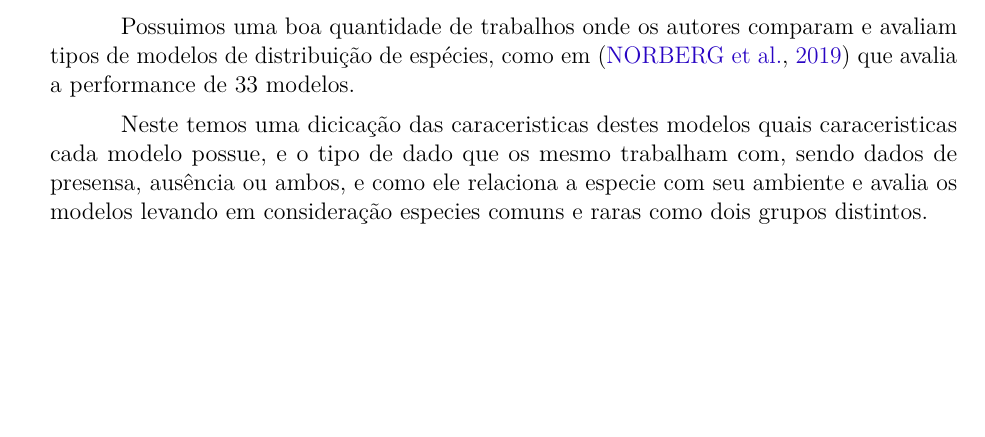
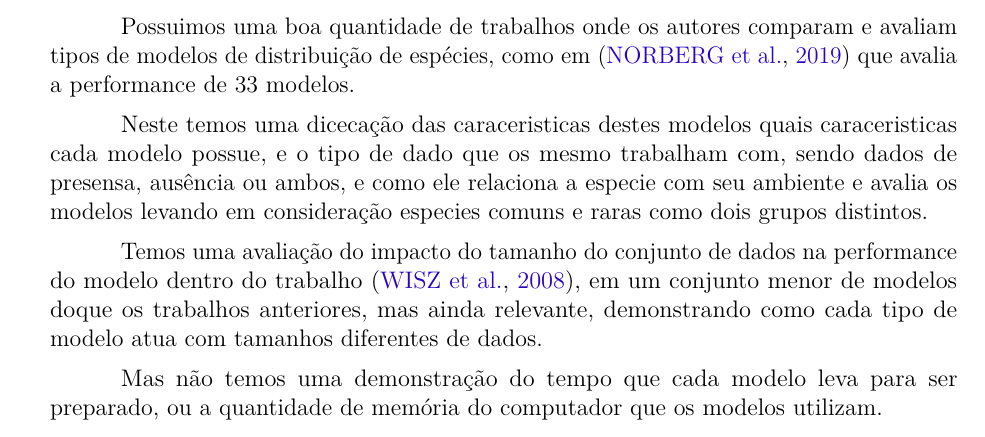
Before and after one commit to LucasMGuima/TCC, a LaTeX thesis (Texto/main.tex): part of page 30 of 38, cut so that both start at the same text, the shorter picture padded with empty space. Compiled offline with pdfLaTeX.

Commit message:
Trabalhos relacionados

```diff
--- a/Texto/main.tex
+++ b/Texto/main.tex
@@ -1141,11 +1141,16 @@ os pormenores da execução em si, apenas passar os parametros necessários de m
 Possuimos uma boa quantidade de trabalhos onde os autores comparam e avaliam tipos de modelos de distribuição de espécies, como
 em \cite{predPerform33models} que avalia a performance de 33 modelos.
 
-Neste temos uma dicicação das caraceristicas destes modelos quais caraceristicas cada modelo possue, e o tipo de dado que os
+Neste temos uma dicecação das caraceristicas destes modelos quais caraceristicas cada modelo possue, e o tipo de dado que os
 mesmo trabalham com, sendo dados de presensa, ausência ou ambos, e como ele relaciona a especie com seu ambiente e avalia os
 modelos levando em consideração especies comuns e raras como dois grupos distintos.
 
+Temos uma avaliação do impacto do tamanho do conjunto de dados na performance do modelo dentro do trabalho \cite{sampleSize},
+em um conjunto menor de modelos doque os trabalhos anteriores, mas ainda relevante, demonstrando como cada tipo de modelo
+atua com tamanhos diferentes de dados.
 
+Mas não temos uma demonstração do tempo que cada modelo leva para ser preparado, ou a quantidade de memória do computador
+que os modelos utilizam.
 
 % ========================================================================
 % DESENVOLVIMENTO
```
Also changed, not shown: Texto/main.pdf (deleted), 1 other file.
